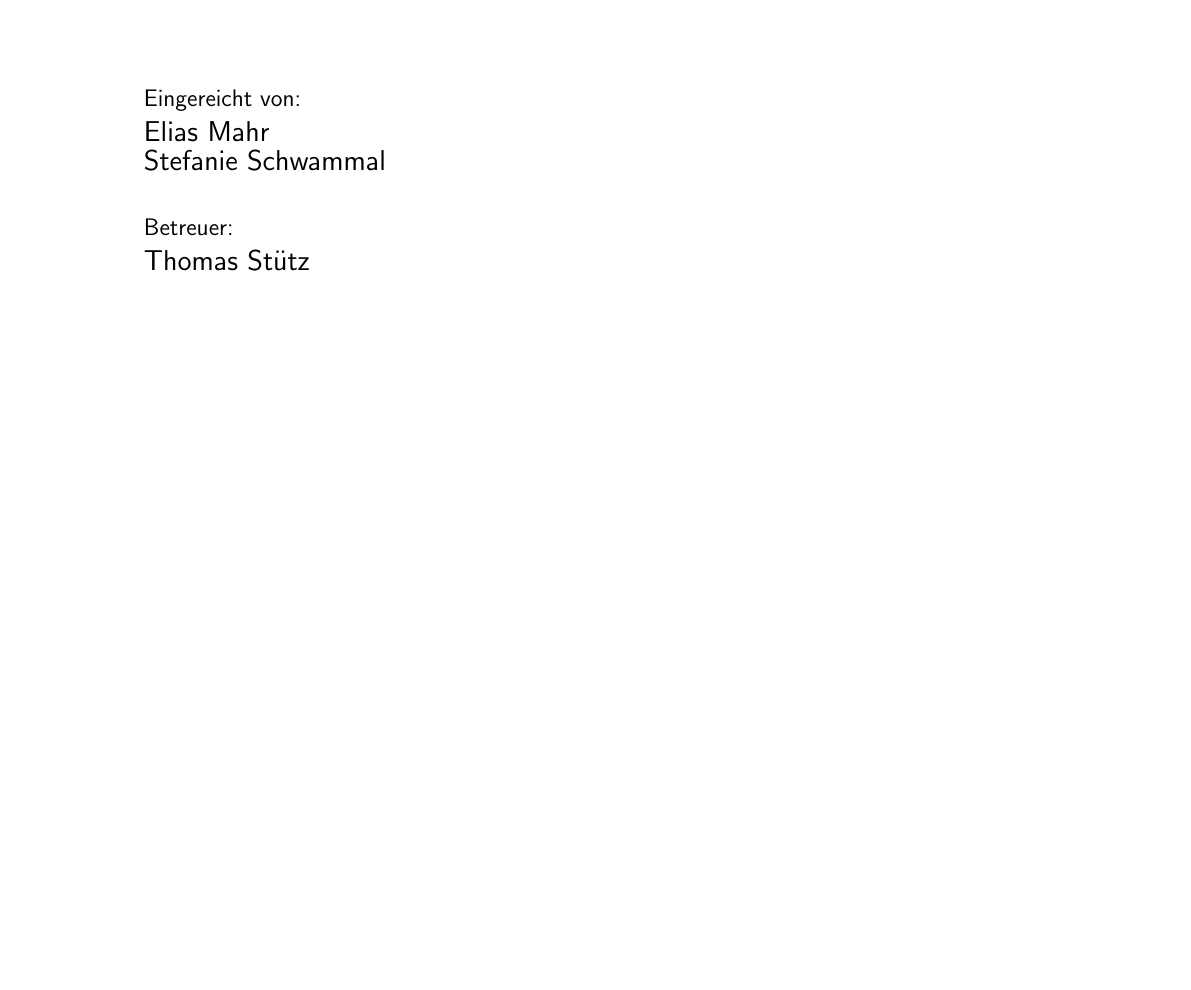
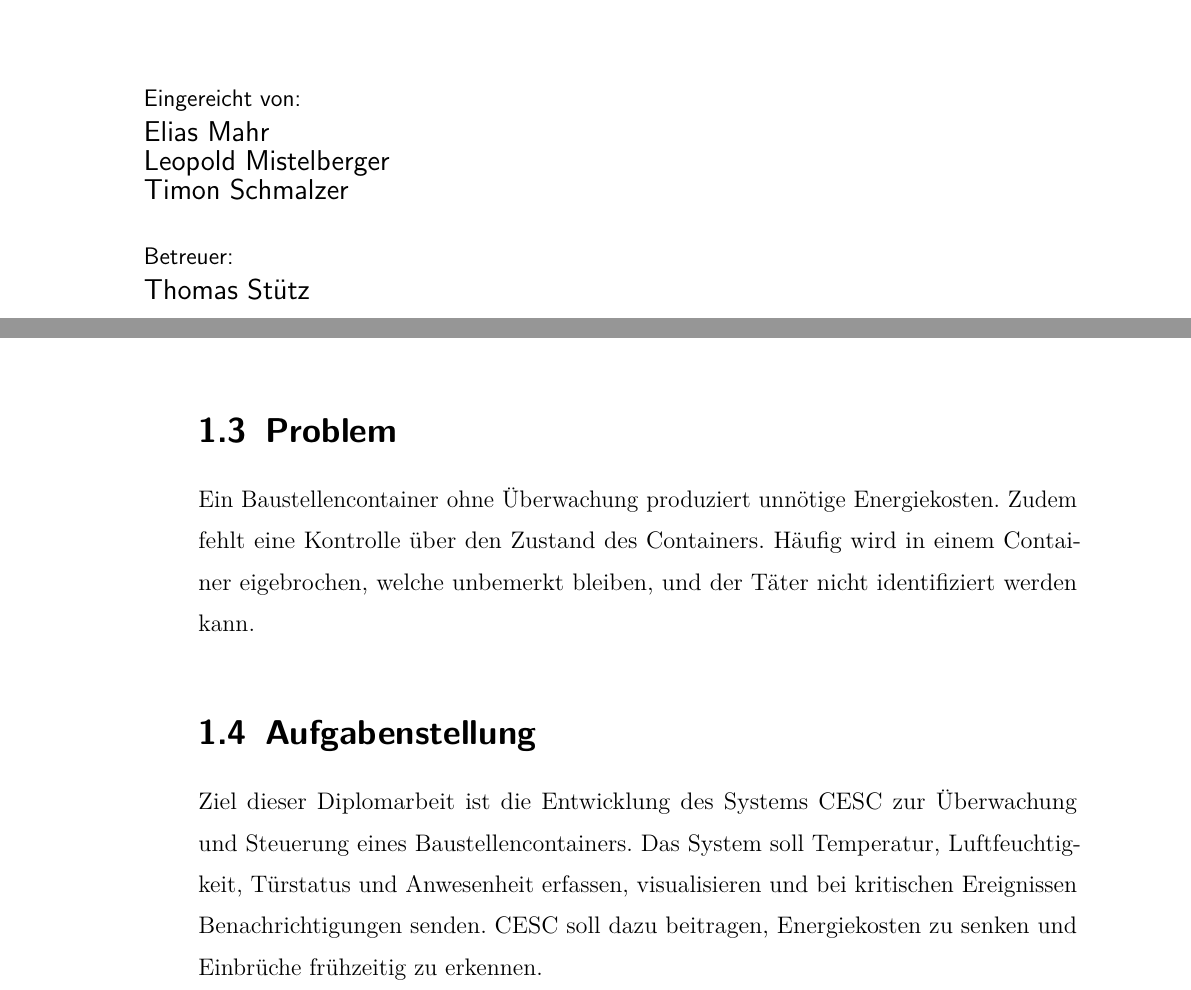
Before and after one commit to EliasMahr07/CESC-Schreiben, a LaTeX thesis (thesis.tex, which reads global-const.tex, sections/introduction.tex): part of page 1 of 17 before the commit and two parts of pages 1 and 6 of 17 after it, the two joined at a grey line, cut so that both start at the same text, the shorter picture padded with empty space. Compiled offline with pdfLaTeX.

Commit message:
problem und aufgabenstellung

```diff
--- a/global-const.tex
+++ b/global-const.tex
@@ -3,8 +3,8 @@
 \newcommand{\department}{Informatik} % Replace with your department
 
 \newcommand{\firstauthor}{Elias Mahr}
-\newcommand{\secondauthor}{Stefanie Schwammal}
-\newcommand{\thirdauthor}{Sabine Schwammal}
+\newcommand{\secondauthor}{Leopold Mistelberger}
+\newcommand{\thirdauthor}{Timon Schmalzer}
 \newcommand{\fourthauthor}{Sebastian Schwammal}
 
 \newcommand{\duedateen}{April 4, 2025} % due date in English format
--- a/sections/introduction.tex
+++ b/sections/introduction.tex
@@ -5,3 +5,11 @@ Die Firma Herbsthofer plant, liefert, montiert und wartet HKLS-Anlagen und Reinr
 \section{Ist-Zustand}
 \setauthor{Elias Mahr}
 Das Unternehmen betreibt zahlreiche Baustellen im In- und Ausland. Für die Dauer der Projekte werden auf diesen Baustellen Containeranlagen genutzt, die als Büro-, Aufenthalts- und Lagerräume dienen. Diese Container werden rund um die Uhr beheizt, um einen durchgehenden Betrieb und geeignete Arbeitsbedingungen für das Personal zu gewährleisten.
+
+\section{Problem}
+\setauthor{Leopold Mistelberger}
+Ein Baustellencontainer ohne Überwachung produziert unnötige Energiekosten. Zudem fehlt eine Kontrolle über den Zustand des Containers. Häufig wird in einem Container eigebrochen, welche unbemerkt bleiben, und der Täter nicht identifiziert werden kann.
+
+\section{Aufgabenstellung}
+\setauthor{Leopold Mistelberger}
+Ziel dieser Diplomarbeit ist die Entwicklung des Systems CESC zur Überwachung und Steuerung eines Baustellencontainers. Das System soll Temperatur, Luftfeuchtigkeit, Türstatus und Anwesenheit erfassen, visualisieren und bei kritischen Ereignissen Benachrichtigungen senden. CESC soll dazu beitragen, Energiekosten zu senken und Einbrüche frühzeitig zu erkennen.
```
Also changed, not shown: titlepage/coversheet.tex (+1 -1 lines), thesis.pdf, titlepage/coversheet.pdf, 1 other file.
